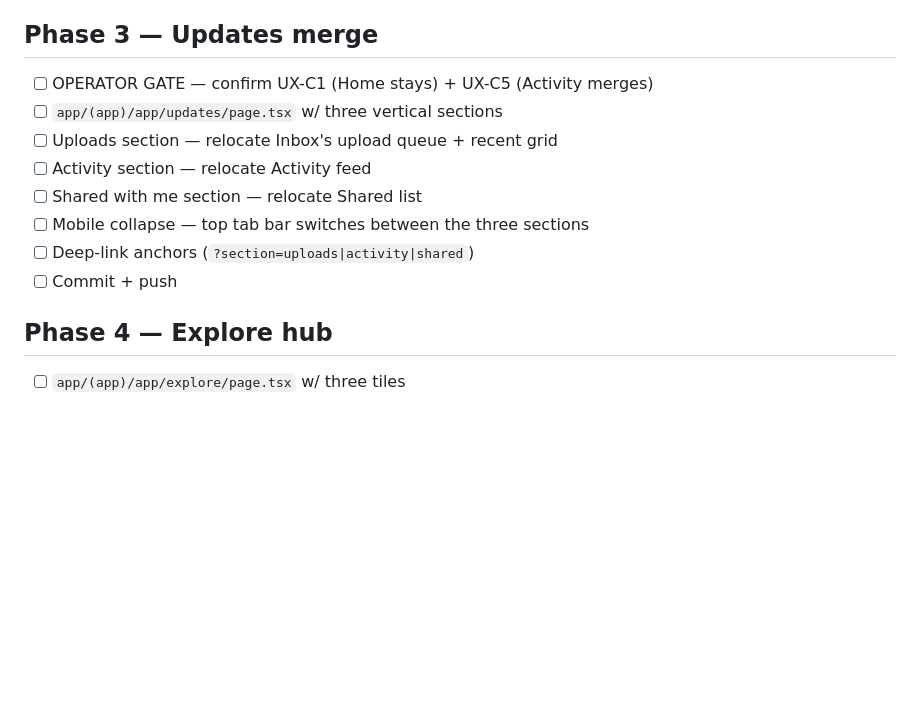
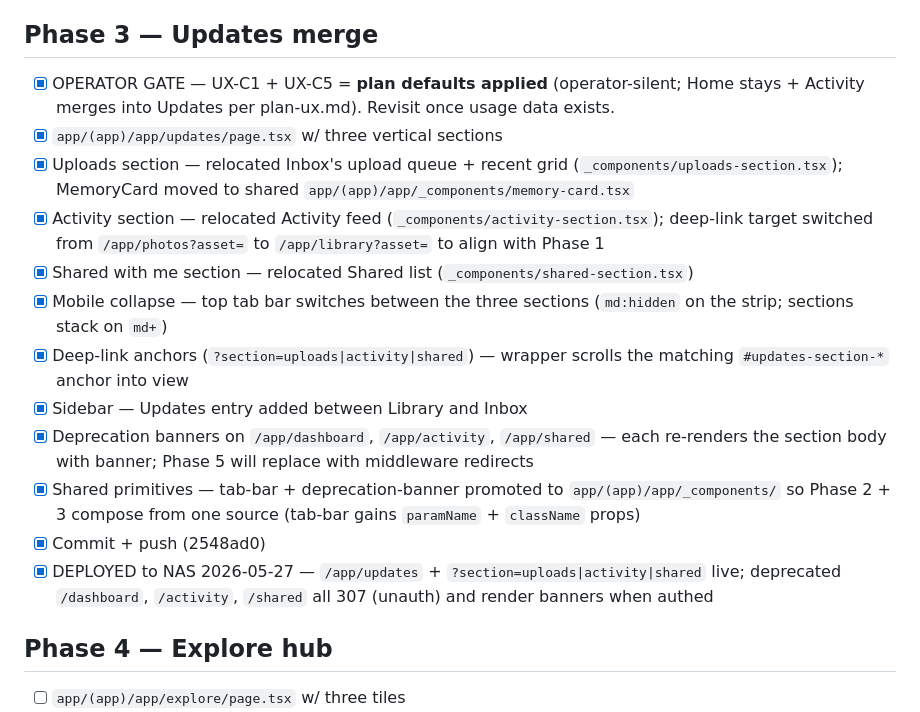
Before and after one commit to joeybuilt-official/fonto, a Markdown page: checklist-ux.md, the part around the change. GitHub-like rendering; blank space fills up the shorter version.

Commit message:
docs(ux): mark phase 3 done + deployed
Updates merge shipped (commit c8b20c4) and deployed to NAS
2026-05-27. UX-C1 + UX-C5 applied as plan defaults (operator-silent).
Phase 4 (Explore hub) is next-up and needs CLIP-class distribution
recon before committing to Things-as-tiles in v1.

Co-Authored-By: Claude Opus 4.7 (1M context) <noreply@anthropic.com>

```diff
--- a/checklist-ux.md
+++ b/checklist-ux.md
@@ -31,14 +31,18 @@ Derived from `plan-ux.md`. Tick boxes as items complete.
 - [x] DEPLOYED to NAS 2026-05-27 — `/app/collections` + `/app/collections?tab=smart|projects|stacks` live; deprecated `/app/smart-collections`, `/app/projects`, `/app/stacks` all 307 (unauth → login) and render banners when authed
 
 ## Phase 3 — Updates merge
-- [ ] OPERATOR GATE — confirm UX-C1 (Home stays) + UX-C5 (Activity merges)
-- [ ] `app/(app)/app/updates/page.tsx` w/ three vertical sections
-- [ ] Uploads section — relocate Inbox's upload queue + recent grid
-- [ ] Activity section — relocate Activity feed
-- [ ] Shared with me section — relocate Shared list
-- [ ] Mobile collapse — top tab bar switches between the three sections
-- [ ] Deep-link anchors (`?section=uploads|activity|shared`)
-- [ ] Commit + push
+- [x] OPERATOR GATE — UX-C1 + UX-C5 = **plan defaults applied** (operator-silent; Home stays + Activity merges into Updates per plan-ux.md). Revisit once usage data exists.
+- [x] `app/(app)/app/updates/page.tsx` w/ three vertical sections
+- [x] Uploads section — relocated Inbox's upload queue + recent grid (`_components/uploads-section.tsx`); MemoryCard moved to shared `app/(app)/app/_components/memory-card.tsx`
+- [x] Activity section — relocated Activity feed (`_components/activity-section.tsx`); deep-link target switched from `/app/photos?asset=` to `/app/library?asset=` to align with Phase 1
+- [x] Shared with me section — relocated Shared list (`_components/shared-section.tsx`)
+- [x] Mobile collapse — top tab bar switches between the three sections (`md:hidden` on the strip; sections stack on `md+`)
+- [x] Deep-link anchors (`?section=uploads|activity|shared`) — wrapper scrolls the matching `#updates-section-*` anchor into view
+- [x] Sidebar — Updates entry added between Library and Inbox
+- [x] Deprecation banners on `/app/dashboard`, `/app/activity`, `/app/shared` — each re-renders the section body with banner; Phase 5 will replace with middleware redirects
+- [x] Shared primitives — tab-bar + deprecation-banner promoted to `app/(app)/app/_components/` so Phase 2 + 3 compose from one source (tab-bar gains `paramName` + `className` props)
+- [x] Commit + push (2548ad0)
+- [x] DEPLOYED to NAS 2026-05-27 — `/app/updates` + `?section=uploads|activity|shared` live; deprecated `/dashboard`, `/activity`, `/shared` all 307 (unauth) and render banners when authed
 
 ## Phase 4 — Explore hub
 - [ ] `app/(app)/app/explore/page.tsx` w/ three tiles
```
Also changed, not shown: plan-ux.md (+11 -1 lines).
